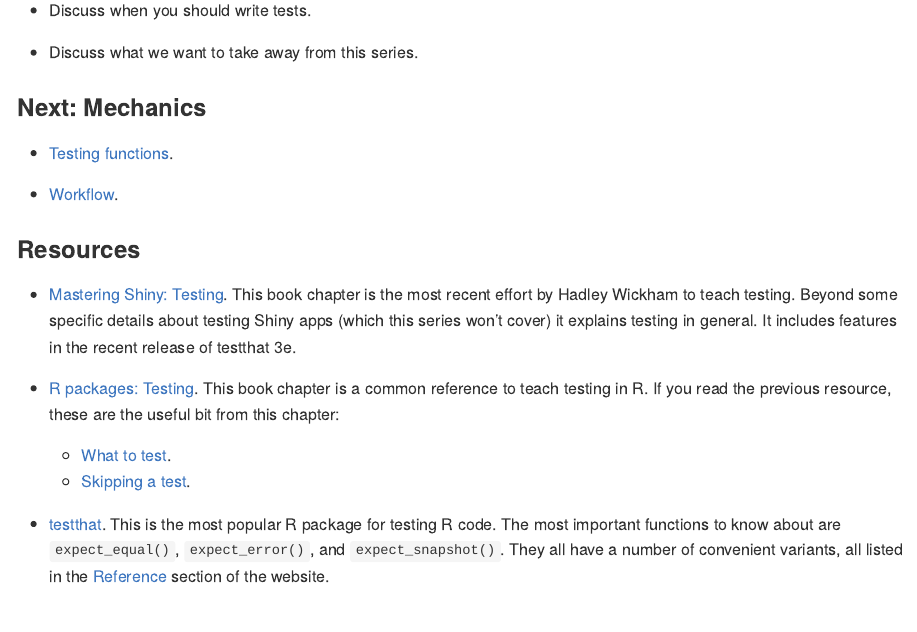
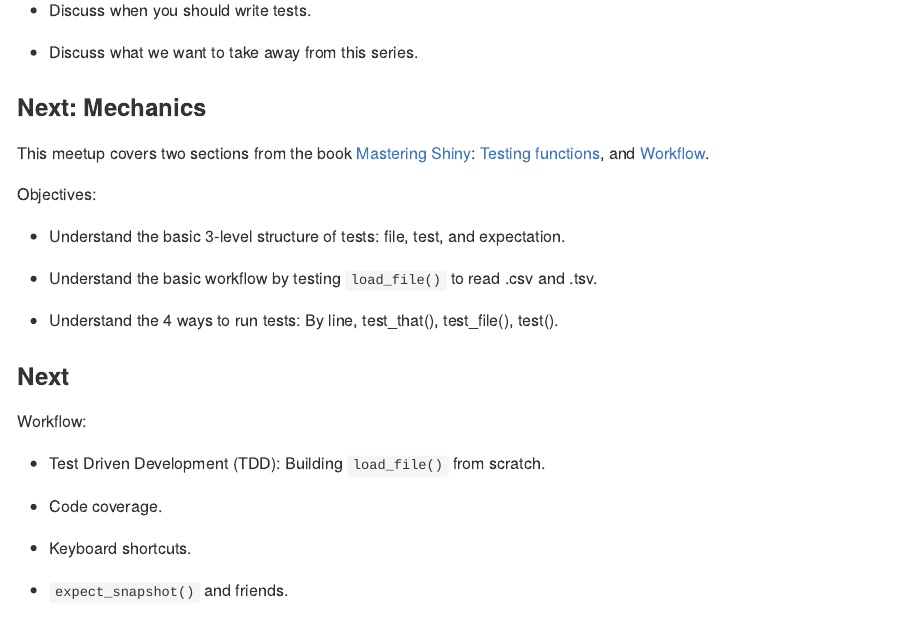
Before and after one commit to 2DegreesInvesting/ds.testing, an R Markdown document (README.Rmd): the page in a window 1100 px wide, from 480 px down. The pictures show the output file README.md that the author committed with the source, drawn offline in the style of GitHub.

Commit message:
Update README

```diff
--- a/README.Rmd
+++ b/README.Rmd
@@ -47,10 +47,30 @@ focuses on.
 
 ### Next: Mechanics
 
-* [Testing
-functions](https://mastering-shiny.org/scaling-testing.html#testing-functions).
+This meetup covers two sections from the book [Mastering
+Shiny](https://mastering-shiny.org): [Testing
+functions](https://mastering-shiny.org/scaling-testing.html#testing-functions),
+and [Workflow](https://mastering-shiny.org/scaling-testing.html#workflow-1).
 
-* [Workflow](https://mastering-shiny.org/scaling-testing.html#workflow-1).
+Objectives:
+
+* Understand the basic 3-level structure of tests: file, test, and expectation.
+
+* Understand the basic workflow by testing `load_file()` to read .csv and .tsv.
+
+* Understand the 4 ways to run tests: By line, test_that(), test_file(), test().
+
+### Next
+
+Workflow:
+
+* Test Driven Development (TDD): Building `load_file()` from scratch.
+
+* Code coverage.
+
+* Keyboard shortcuts.
+
+* `expect_snapshot()` and friends.
 
 ### Resources
 
```
Also changed, not shown: README.md.
